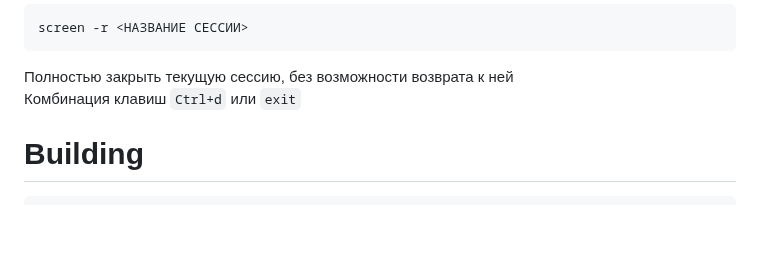
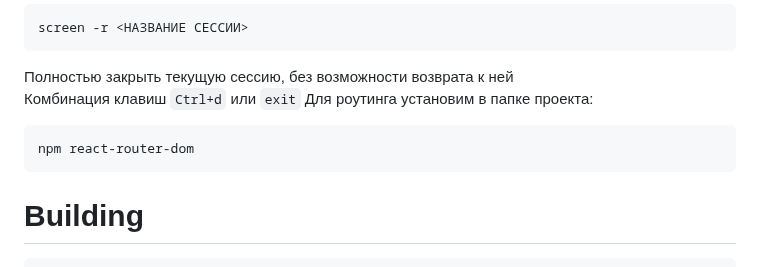
Before and after one commit to Bentax/ReactApp, a Markdown page: README.md, the part around the change. Rendered like a GitHub page; blank space fills up the shorter version.

````diff
--- a/README.md
+++ b/README.md
@@ -132,7 +132,10 @@ screen -r <НАЗВАНИЕ СЕССИИ>
 ```
 Полностью закрыть текущую сессию, без возможности возврата к ней <br />
 Комбинация клавиш `Ctrl+d` или `exit`
-
+Для роутинга установим в папке проекта:
+```bash
+npm react-router-dom
+```
 # Building
 ```bash
 root@v1689419:~/andreyex# npm run build
````
